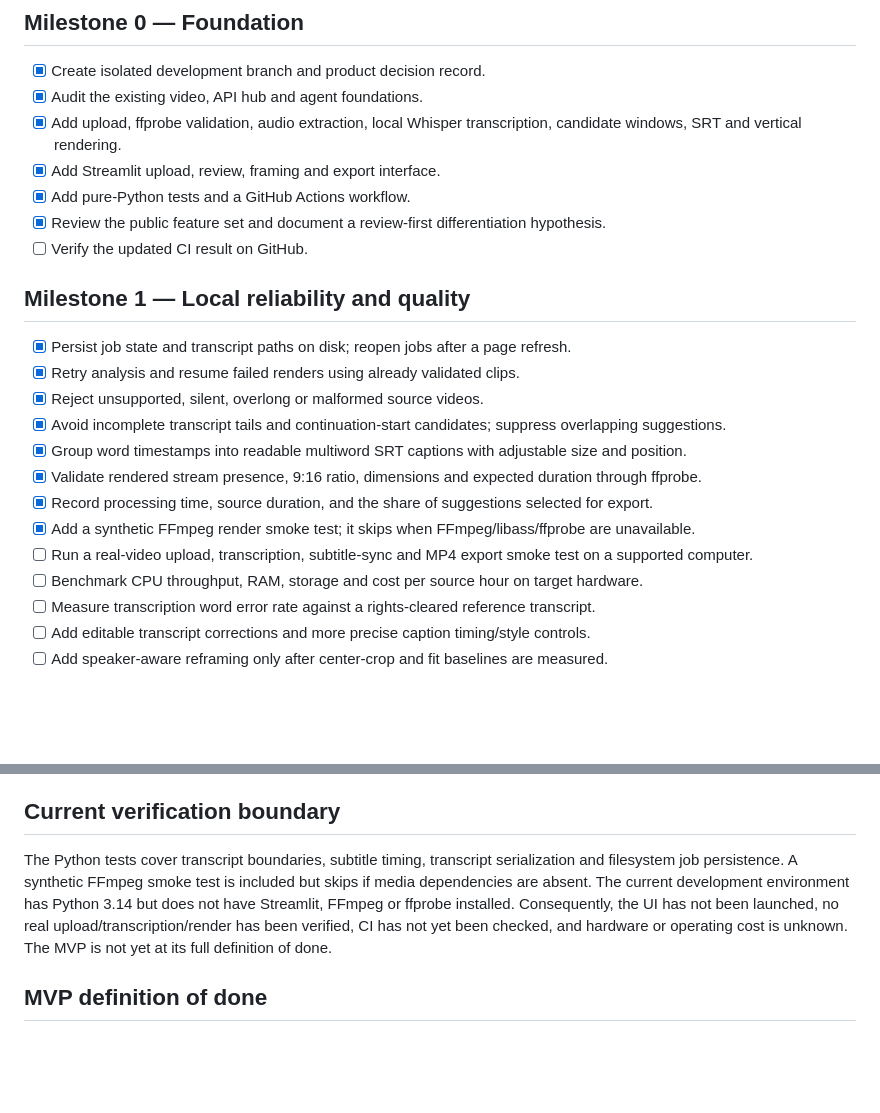
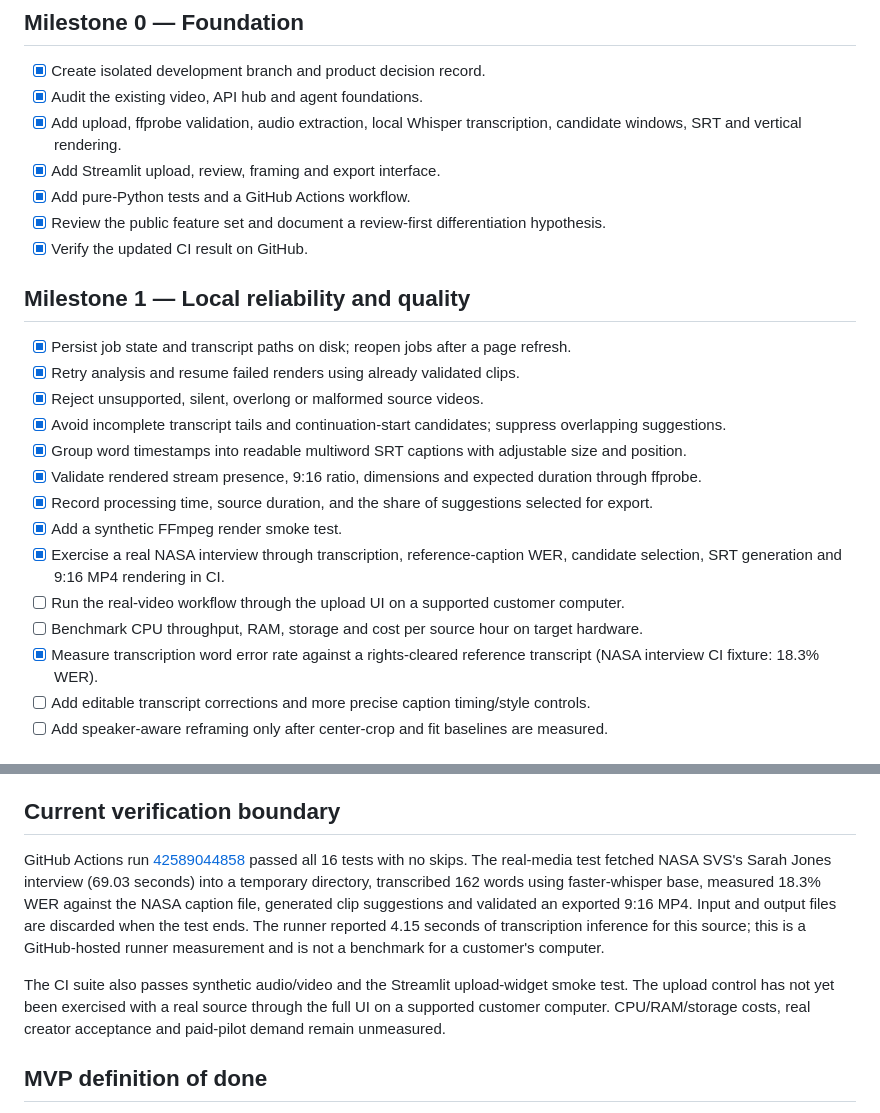
Before and after one commit to nursammbs/Ai-studio-generator, a Markdown page: revenue-engine/BUILD_BACKLOG.md, 2 parts joined by grey strips. Rendered like a GitHub page; blank space fills up the shorter version.

Commit message:
Record real-media CI validation and remaining checks

```diff
--- a/revenue-engine/BUILD_BACKLOG.md
+++ b/revenue-engine/BUILD_BACKLOG.md
@@ -10,7 +10,7 @@ Branch: feature/revenue-engine-2027-foundation
 - [x] Add Streamlit upload, review, framing and export interface.
 - [x] Add pure-Python tests and a GitHub Actions workflow.
 - [x] Review the public feature set and document a review-first differentiation hypothesis.
-- [ ] Verify the updated CI result on GitHub.
+- [x] Verify the updated CI result on GitHub.
 
 ## Milestone 1 — Local reliability and quality
 
@@ -21,10 +21,11 @@ Branch: feature/revenue-engine-2027-foundation
 - [x] Group word timestamps into readable multiword SRT captions with adjustable size and position.
 - [x] Validate rendered stream presence, 9:16 ratio, dimensions and expected duration through ffprobe.
 - [x] Record processing time, source duration, and the share of suggestions selected for export.
-- [x] Add a synthetic FFmpeg render smoke test; it skips when FFmpeg/libass/ffprobe are unavailable.
-- [ ] Run a real-video upload, transcription, subtitle-sync and MP4 export smoke test on a supported computer.
+- [x] Add a synthetic FFmpeg render smoke test.
+- [x] Exercise a real NASA interview through transcription, reference-caption WER, candidate selection, SRT generation and 9:16 MP4 rendering in CI.
+- [ ] Run the real-video workflow through the upload UI on a supported customer computer.
 - [ ] Benchmark CPU throughput, RAM, storage and cost per source hour on target hardware.
-- [ ] Measure transcription word error rate against a rights-cleared reference transcript.
+- [x] Measure transcription word error rate against a rights-cleared reference transcript (NASA interview CI fixture: 18.3% WER).
 - [ ] Add editable transcript corrections and more precise caption timing/style controls.
 - [ ] Add speaker-aware reframing only after center-crop and fit baselines are measured.
 
@@ -37,7 +38,9 @@ Branch: feature/revenue-engine-2027-foundation
 
 ## Current verification boundary
 
-The Python tests cover transcript boundaries, subtitle timing, transcript serialization and filesystem job persistence. A synthetic FFmpeg smoke test is included but skips if media dependencies are absent. The current development environment has Python 3.14 but does not have Streamlit, FFmpeg or ffprobe installed. Consequently, the UI has not been launched, no real upload/transcription/render has been verified, CI has not yet been checked, and hardware or operating cost is unknown. The MVP is not yet at its full definition of done.
+GitHub Actions run [42589044858](https://github.com/nursammbs/Ai-studio-generator/actions/runs/42589044858) passed all 16 tests with no skips. The real-media test fetched NASA SVS's Sarah Jones interview (69.03 seconds) into a temporary directory, transcribed 162 words using faster-whisper base, measured 18.3% WER against the NASA caption file, generated clip suggestions and validated an exported 9:16 MP4. Input and output files are discarded when the test ends. The runner reported 4.15 seconds of transcription inference for this source; this is a GitHub-hosted runner measurement and is not a benchmark for a customer's computer.
+
+The CI suite also passes synthetic audio/video and the Streamlit upload-widget smoke test. The upload control has not yet been exercised with a real source through the full UI on a supported customer computer. CPU/RAM/storage costs, real creator acceptance and paid-pilot demand remain unmeasured.
 
 ## MVP definition of done
 
```
